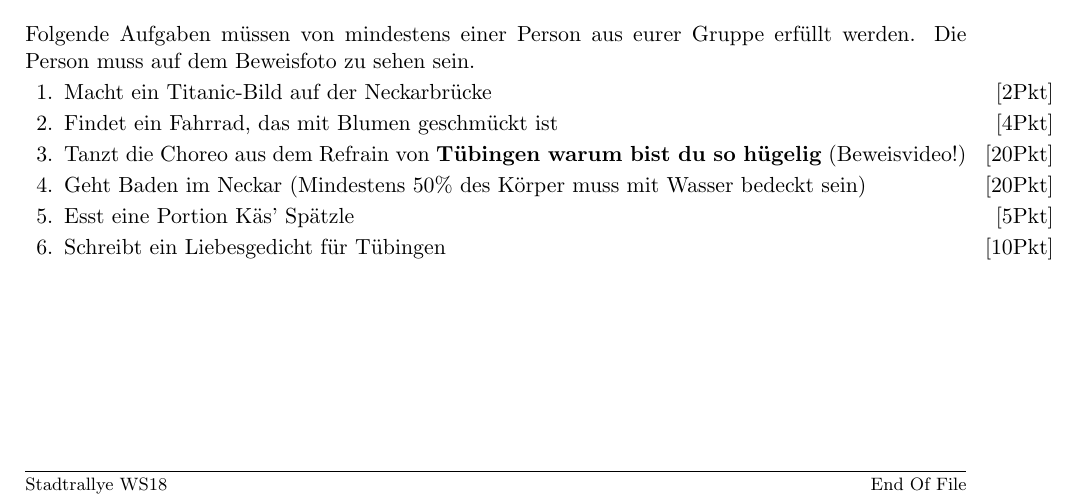
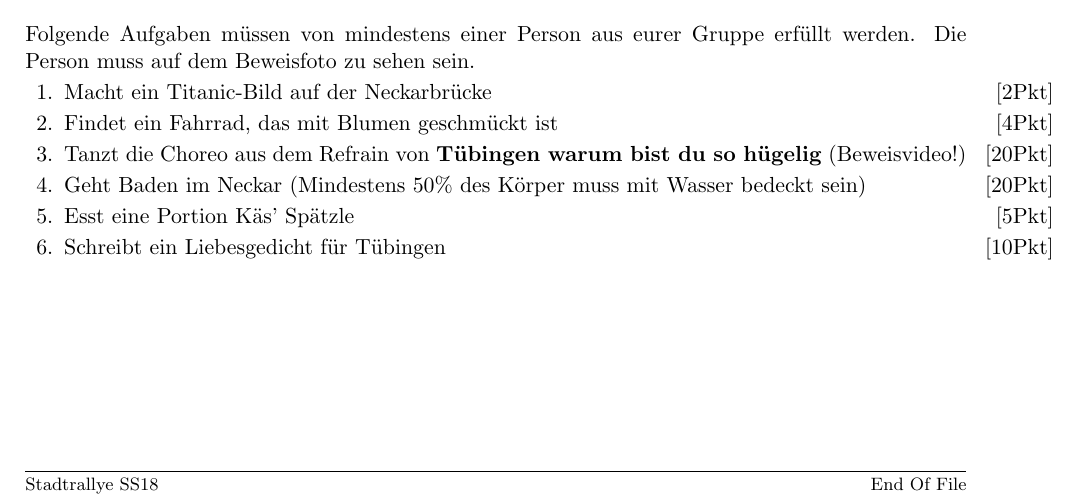
Before and after one commit to fsi-tue/stadtrallye, a LaTeX problem sheet (stadtrallye.tex): part of the page, cut so that both start at the same text. Compiled offline with pdfLaTeX.

Commit message:
Semester im Footer angepasst

```diff
--- a/stadtrallye.tex
+++ b/stadtrallye.tex
@@ -30,7 +30,7 @@
 {\footnotesize Fachschaft Informatik}
 {\footnotesize Seite \thepage\ von \numpages}
 \footrule
-\footer{\footnotesize Stadtrallye WS18}
+\footer{\footnotesize Stadtrallye SS18}
 {}
 {\ifincomplete{\footnotesize Question \IncompleteQuestion\ continues
 on the next page\ldots}{\iflastpage{\footnotesize End Of File}{\footnotesize Auf der Rückseite geht's weiter\ldots}}}
```
Also changed, not shown: stadtrallye.pdf.
